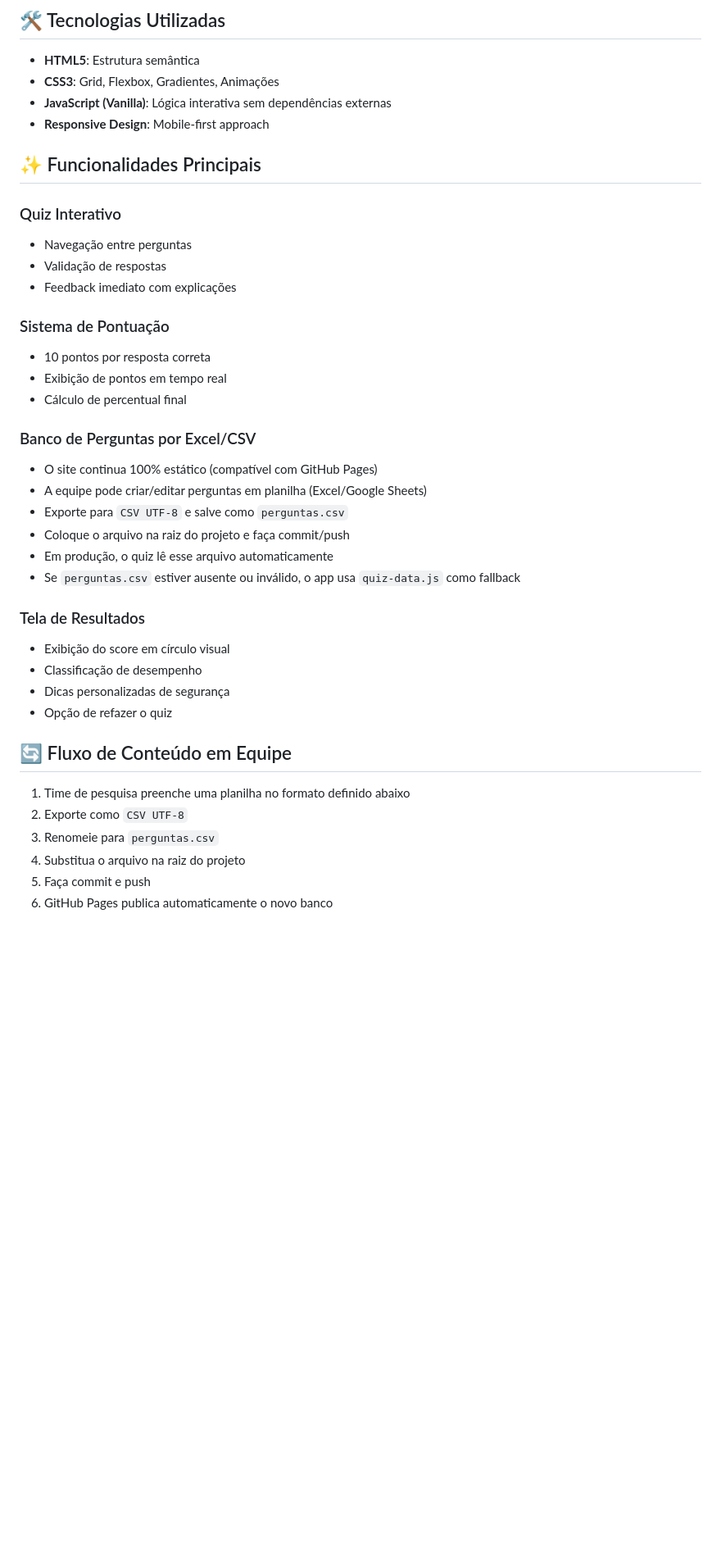
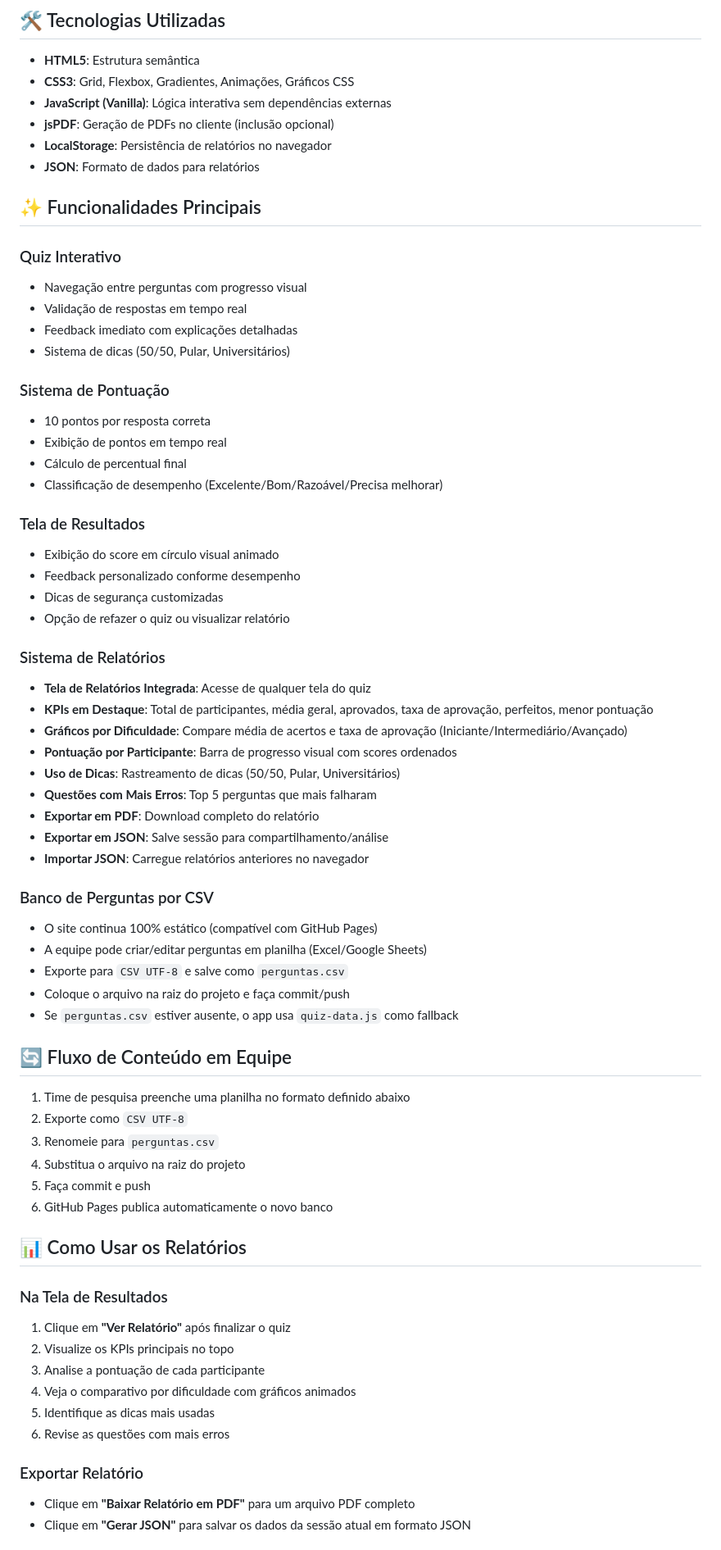
Before and after one commit to JoaoVictordePaulaSilva/Quiz-de-Seguranca-Digital, a Markdown page: README.md, the part around one of its changes. Shown at 82% size. GitHub-like rendering; blank space fills up the shorter version.

Commit message:
docs: update README v2.0 and clean up unused tools

```diff
--- a/README.md
+++ b/README.md
@@ -116,35 +136,49 @@ https://seu-usuario.github.io/Projeto-TecnoMack
 ## 🛠️ Tecnologias Utilizadas
 
 - **HTML5**: Estrutura semântica
-- **CSS3**: Grid, Flexbox, Gradientes, Animações
+- **CSS3**: Grid, Flexbox, Gradientes, Animações, Gráficos CSS
 - **JavaScript (Vanilla)**: Lógica interativa sem dependências externas
-- **Responsive Design**: Mobile-first approach
+- **jsPDF**: Geração de PDFs no cliente (inclusão opcional)
+- **LocalStorage**: Persistência de relatórios no navegador
+- **JSON**: Formato de dados para relatórios
 
 ## ✨ Funcionalidades Principais
 
 ### Quiz Interativo
-- Navegação entre perguntas
-- Validação de respostas
-- Feedback imediato com explicações
+- Navegação entre perguntas com progresso visual
+- Validação de respostas em tempo real
+- Feedback imediato com explicações detalhadas
+- Sistema de dicas (50/50, Pular, Universitários)
 
 ### Sistema de Pontuação
 - 10 pontos por resposta correta
 - Exibição de pontos em tempo real
 - Cálculo de percentual final
+- Classificação de desempenho (Excelente/Bom/Razoável/Precisa melhorar)
 
-### Banco de Perguntas por Excel/CSV
+### Tela de Resultados
+- Exibição do score em círculo visual animado
+- Feedback personalizado conforme desempenho
+- Dicas de segurança customizadas
+- Opção de refazer o quiz ou visualizar relatório
+
+### Sistema de Relatórios
+- **Tela de Relatórios Integrada**: Acesse de qualquer tela do quiz
+- **KPIs em Destaque**: Total de participantes, média geral, aprovados, taxa de aprovação, perfeitos, menor pontuação
+- **Gráficos por Dificuldade**: Compare média de acertos e taxa de aprovação (Iniciante/Intermediário/Avançado)
+- **Pontuação por Participante**: Barra de progresso visual com scores ordenados
+- **Uso de Dicas**: Rastreamento de dicas (50/50, Pular, Universitários)
+- **Questões com Mais Erros**: Top 5 perguntas que mais falharam
+- **Exportar em PDF**: Download completo do relatório
+- **Exportar em JSON**: Salve sessão para compartilhamento/análise
+- **Importar JSON**: Carregue relatórios anteriores no navegador
+
+### Banco de Perguntas por CSV
 - O site continua 100% estático (compatível com GitHub Pages)
 - A equipe pode criar/editar perguntas em planilha (Excel/Google Sheets)
 - Exporte para `CSV UTF-8` e salve como `perguntas.csv`
 - Coloque o arquivo na raiz do projeto e faça commit/push
-- Em produção, o quiz lê esse arquivo automaticamente
-- Se `perguntas.csv` estiver ausente ou inválido, o app usa `quiz-data.js` como fallback
-
-### Tela de Resultados
-- Exibição do score em círculo visual
-- Classificação de desempenho
-- Dicas personalizadas de segurança
-- Opção de refazer o quiz
+- Se `perguntas.csv` estiver ausente, o app usa `quiz-data.js` como fallback
 
 ## 🔄 Fluxo de Conteúdo em Equipe
 
@@ -154,3 +188,18 @@ https://seu-usuario.github.io/Projeto-TecnoMack
 4. Substitua o arquivo na raiz do projeto
 5. Faça commit e push
 6. GitHub Pages publica automaticamente o novo banco
+
+## 📊 Como Usar os Relatórios
+
+### Na Tela de Resultados
+1. Clique em **"Ver Relatório"** após finalizar o quiz
+2. Visualize os KPIs principais no topo
+3. Analise a pontuação de cada participante
+4. Veja o comparativo por dificuldade com gráficos animados
+5. Identifique as dicas mais usadas
+6. Revise as questões com mais erros
+
+### Exportar Relatório
+- Clique em **"Baixar Relatório em PDF"** para um arquivo PDF completo
+- Clique em **"Gerar JSON"** para salvar os dados da sessão atual em formato JSON
+
```
Also changed, not shown: other parts of README.md (+112 -11 lines).
